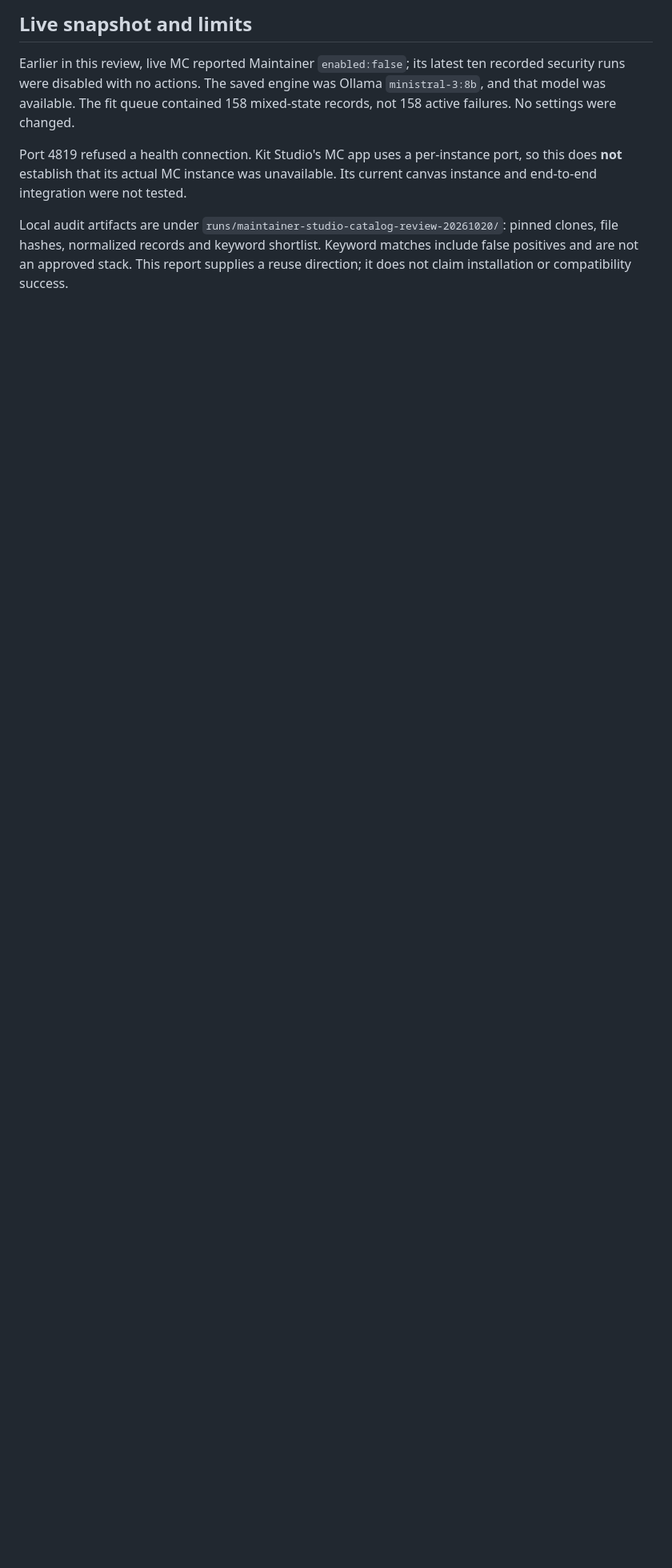
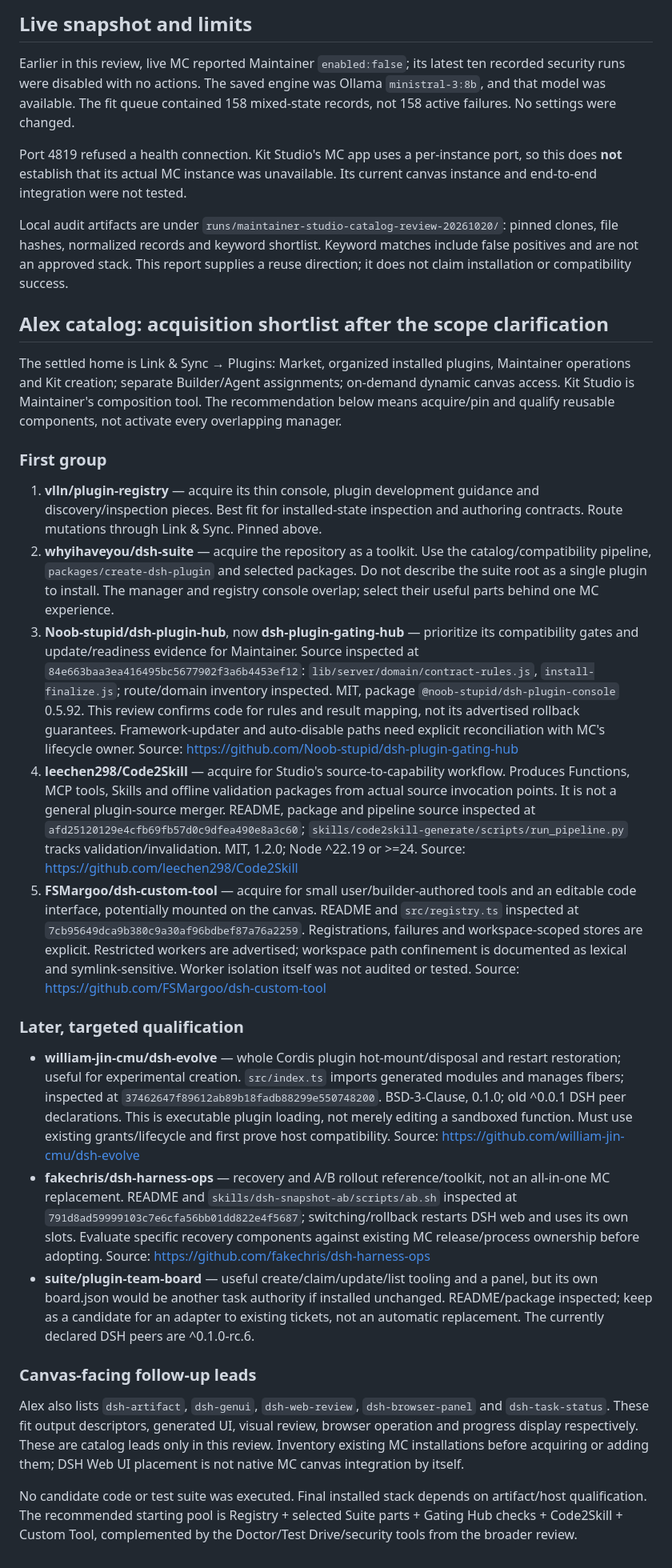
Before and after one commit to acratt13/tmf-research, a Markdown page: docs/MAINTAINER-STUDIO-CATALOG-REVIEW.md, the part around the change. Shown at 80% size. GitHub-like rendering; blank space fills up the shorter version.

Commit message:
docs: shortlist Alex catalog tools for plugin market and Kit Studio

```diff
--- a/docs/MAINTAINER-STUDIO-CATALOG-REVIEW.md
+++ b/docs/MAINTAINER-STUDIO-CATALOG-REVIEW.md
@@ -58,3 +58,27 @@ Earlier in this review, live MC reported Maintainer `enabled:false`; its latest
 Port 4819 refused a health connection. Kit Studio's MC app uses a per-instance port, so this does **not** establish that its actual MC instance was unavailable. Its current canvas instance and end-to-end integration were not tested.
 
 Local audit artifacts are under `runs/maintainer-studio-catalog-review-20261020/`: pinned clones, file hashes, normalized records and keyword shortlist. Keyword matches include false positives and are not an approved stack. This report supplies a reuse direction; it does not claim installation or compatibility success.
+
+## Alex catalog: acquisition shortlist after the scope clarification
+
+The settled home is Link & Sync → Plugins: Market, organized installed plugins, Maintainer operations and Kit creation; separate Builder/Agent assignments; on-demand dynamic canvas access. Kit Studio is Maintainer's composition tool. The recommendation below means acquire/pin and qualify reusable components, not activate every overlapping manager.
+
+### First group
+
+1. **vlln/plugin-registry** — acquire its thin console, plugin development guidance and discovery/inspection pieces. Best fit for installed-state inspection and authoring contracts. Route mutations through Link & Sync. Pinned above.
+2. **whyihaveyou/dsh-suite** — acquire the repository as a toolkit. Use the catalog/compatibility pipeline, `packages/create-dsh-plugin` and selected packages. Do not describe the suite root as a single plugin to install. The manager and registry console overlap; select their useful parts behind one MC experience.
+3. **Noob-stupid/dsh-plugin-hub**, now **dsh-plugin-gating-hub** — prioritize its compatibility gates and update/readiness evidence for Maintainer. Source inspected at `84e663baa3ea416495bc5677902f3a6b4453ef12`: `lib/server/domain/contract-rules.js`, `install-finalize.js`; route/domain inventory inspected. MIT, package `@noob-stupid/dsh-plugin-console` 0.5.92. This review confirms code for rules and result mapping, not its advertised rollback guarantees. Framework-updater and auto-disable paths need explicit reconciliation with MC's lifecycle owner. Source: https://github.com/Noob-stupid/dsh-plugin-gating-hub
+4. **leechen298/Code2Skill** — acquire for Studio's source-to-capability workflow. Produces Functions, MCP tools, Skills and offline validation packages from actual source invocation points. It is not a general plugin-source merger. README, package and pipeline source inspected at `afd25120129e4cfb69fb57d0c9dfea490e8a3c60`; `skills/code2skill-generate/scripts/run_pipeline.py` tracks validation/invalidation. MIT, 1.2.0; Node ^22.19 or >=24. Source: https://github.com/leechen298/Code2Skill
+5. **FSMargoo/dsh-custom-tool** — acquire for small user/builder-authored tools and an editable code interface, potentially mounted on the canvas. README and `src/registry.ts` inspected at `7cb95649dca9b380c9a30af96bdbef87a76a2259`. Registrations, failures and workspace-scoped stores are explicit. Restricted workers are advertised; workspace path confinement is documented as lexical and symlink-sensitive. Worker isolation itself was not audited or tested. Source: https://github.com/FSMargoo/dsh-custom-tool
+
+### Later, targeted qualification
+
+- **william-jin-cmu/dsh-evolve** — whole Cordis plugin hot-mount/disposal and restart restoration; useful for experimental creation. `src/index.ts` imports generated modules and manages fibers; inspected at `37462647f89612ab89b18fadb88299e550748200`. BSD-3-Clause, 0.1.0; old ^0.0.1 DSH peer declarations. This is executable plugin loading, not merely editing a sandboxed function. Must use existing grants/lifecycle and first prove host compatibility. Source: https://github.com/william-jin-cmu/dsh-evolve
+- **fakechris/dsh-harness-ops** — recovery and A/B rollout reference/toolkit, not an all-in-one MC replacement. README and `skills/dsh-snapshot-ab/scripts/ab.sh` inspected at `791d8ad59999103c7e6cfa56bb01dd822e4f5687`; switching/rollback restarts DSH web and uses its own slots. Evaluate specific recovery components against existing MC release/process ownership before adopting. Source: https://github.com/fakechris/dsh-harness-ops
+- **suite/plugin-team-board** — useful create/claim/update/list tooling and a panel, but its own board.json would be another task authority if installed unchanged. README/package inspected; keep as a candidate for an adapter to existing tickets, not an automatic replacement. The currently declared DSH peers are ^0.1.0-rc.6.
+
+### Canvas-facing follow-up leads
+
+Alex also lists `dsh-artifact`, `dsh-genui`, `dsh-web-review`, `dsh-browser-panel` and `dsh-task-status`. These fit output descriptors, generated UI, visual review, browser operation and progress display respectively. These are catalog leads only in this review. Inventory existing MC installations before acquiring or adding them; DSH Web UI placement is not native MC canvas integration by itself.
+
+No candidate code or test suite was executed. Final installed stack depends on artifact/host qualification. The recommended starting pool is Registry + selected Suite parts + Gating Hub checks + Code2Skill + Custom Tool, complemented by the Doctor/Test Drive/security tools from the broader review.
```
